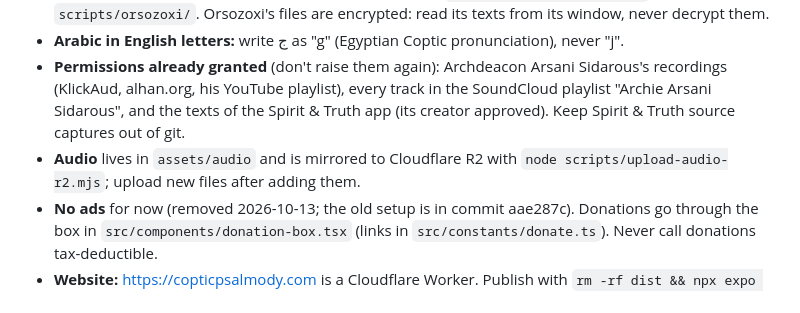
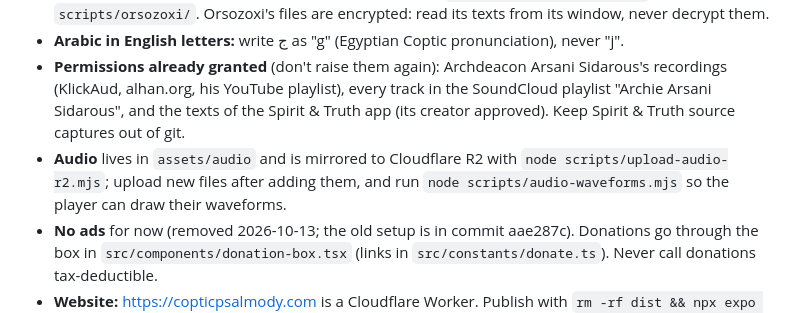
Before and after one commit to tonymajor06-sys/alhan-app, a Markdown page: AGENTS.md, the part around the change. Drawn GitHub-style.

Commit message:
Project notes: draw new recordings' waveforms
Co-Authored-By: Claude Opus 5.5 <noreply@anthropic.com>

```diff
--- a/AGENTS.md
+++ b/AGENTS.md
@@ -49,7 +49,7 @@ Several assistants (Claude Code, Antigravity) work in this repo. Commit finished
 - **Arabic Coptic** in hymns is the Orsozoxi app's (since 2026-10-20): every hymn's Coptic in Arabic letters uses Orsozoxi's spelling of each word (`src/data/orsozoxi-words.ts`, from its Annual and Kiahk Psalmody) and, for words it lacks, rules in its style (no short-vowel marks, ⲡ ب, ⲃ ف, final ⲓ/ⲏ ى, Ⲡϭⲟⲓⲥ إبتشويس, a new word at each inner أ/إ/آ: إم إبتشويس); see `src/data/arabic-coptic.ts` and `scripts/orsozoxi/`. Orsozoxi's files are encrypted: read its texts from its window, never decrypt them.
 - **Arabic in English letters:** write ج as "g" (Egyptian Coptic pronunciation), never "j".
 - **Permissions already granted** (don't raise them again): Archdeacon Arsani Sidarous's recordings (KlickAud, alhan.org, his YouTube playlist), every track in the SoundCloud playlist "Archie Arsani Sidarous", and the texts of the Spirit & Truth app (its creator approved). Keep Spirit & Truth source captures out of git.
-- **Audio** lives in `assets/audio` and is mirrored to Cloudflare R2 with `node scripts/upload-audio-r2.mjs`; upload new files after adding them.
+- **Audio** lives in `assets/audio` and is mirrored to Cloudflare R2 with `node scripts/upload-audio-r2.mjs`; upload new files after adding them, and run `node scripts/audio-waveforms.mjs` so the player can draw their waveforms.
 - **No ads** for now (removed 2026-10-13; the old setup is in commit aae287c). Donations go through the box in `src/components/donation-box.tsx` (links in `src/constants/donate.ts`). Never call donations tax-deductible.
 - **Website:** https://copticpsalmody.com is a Cloudflare Worker. Publish with `rm -rf dist && npx expo export -p web && npx wrangler deploy`.
 
```
